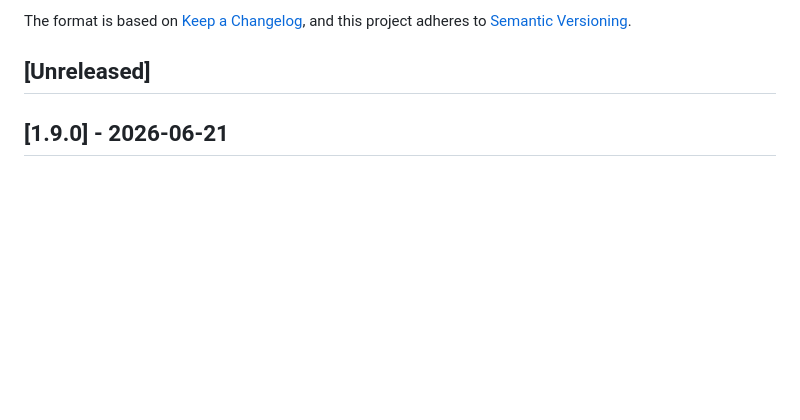
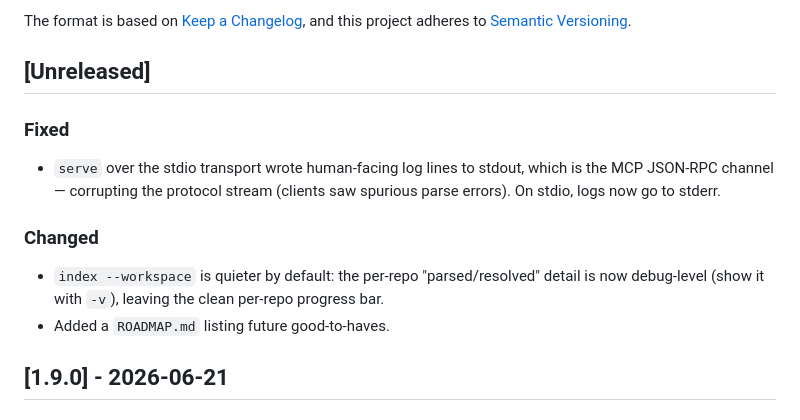
Before and after one commit to sayak-sarkar/contextlake, a Markdown page: CHANGELOG.md, the part around the change. Drawn GitHub-style; blank space fills up the shorter version.

```diff
--- a/CHANGELOG.md
+++ b/CHANGELOG.md
@@ -6,6 +6,18 @@ The format is based on [Keep a Changelog](https://keepachangelog.com/en/1.0.0/),
 and this project adheres to [Semantic Versioning](https://semver.org/spec/v2.0.0.html).
 
 ## [Unreleased]
+
+### Fixed
+
+- `serve` over the stdio transport wrote human-facing log lines to stdout, which is
+  the MCP JSON-RPC channel — corrupting the protocol stream (clients saw spurious
+  parse errors). On stdio, logs now go to stderr.
+
+### Changed
+
+- `index --workspace` is quieter by default: the per-repo "parsed/resolved" detail
+  is now debug-level (show it with `-v`), leaving the clean per-repo progress bar.
+- Added a `ROADMAP.md` listing future good-to-haves.
 
 ## [1.9.0] - 2026-06-21
 
```
Also changed, not shown: README.md (+6 -0 lines), ROADMAP.md (added, +49 -0 lines).
